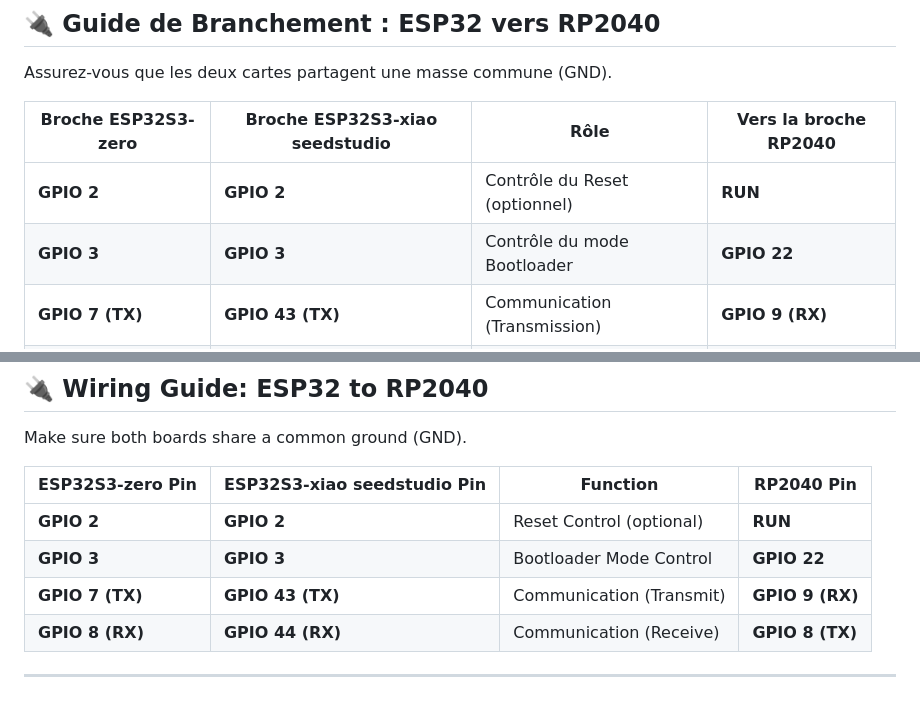
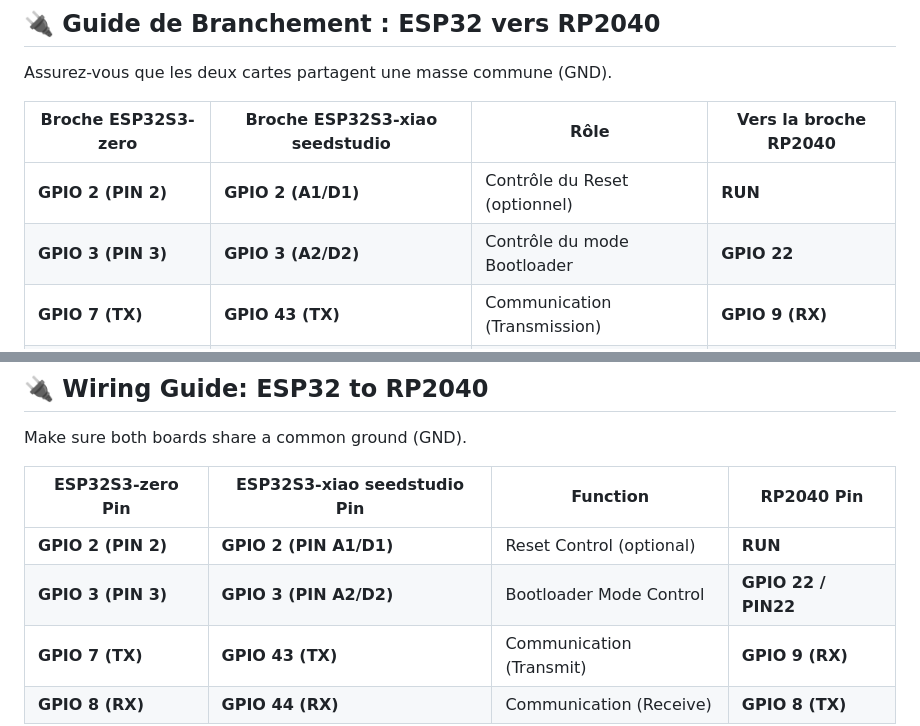
Before and after one commit to TheMalkavien/RP2040_WIFI_BLE_OTA, a Markdown page: README.md, 2 parts joined by grey strips. GitHub-like rendering; blank space fills up the shorter version.

Commit message:
Update GPIO pin descriptions in README.md

```diff
--- a/README.md
+++ b/README.md
@@ -31,8 +31,8 @@ Assurez-vous que les deux cartes partagent une masse commune (GND).
 
 | Broche ESP32S3-zero | Broche ESP32S3-xiao seedstudio | Rôle                          | Vers la broche RP2040 |
 |---------------------|--------------------------------|-------------------------------|------------------------|
-| **GPIO 2**          | **GPIO 2**                     | Contrôle du Reset (optionnel) | **RUN**              |
-| **GPIO 3**          | **GPIO 3**                     | Contrôle du mode Bootloader   | **GPIO 22**            |
+| **GPIO 2 (PIN 2)**          | **GPIO 2 (A1/D1)**                     | Contrôle du Reset (optionnel) | **RUN**              |
+| **GPIO 3 (PIN 3)**          | **GPIO 3 (A2/D2)**                     | Contrôle du mode Bootloader   | **GPIO 22**            |
 | **GPIO 7 (TX)**     | **GPIO 43 (TX)**               | Communication (Transmission)  | **GPIO 9 (RX)**        |
 | **GPIO 8 (RX)**     | **GPIO 44 (RX)**               | Communication (Réception)     | **GPIO 8 (TX)**        |
 
@@ -112,8 +112,8 @@ Make sure both boards share a common ground (GND).
 
 | ESP32S3-zero Pin    | ESP32S3-xiao seedstudio Pin | Function                     | RP2040 Pin |
 |---------------------|-----------------------------|------------------------------|------------|
-| **GPIO 2**          | **GPIO 2**                  | Reset Control (optional)     | **RUN**  |
-| **GPIO 3**          | **GPIO 3**                  | Bootloader Mode Control      | **GPIO 22**|
+| **GPIO 2 (PIN 2)**          | **GPIO 2 (PIN A1/D1)**                  | Reset Control (optional)     | **RUN**  |
+| **GPIO 3 (PIN 3)**          | **GPIO 3 (PIN A2/D2)**                  | Bootloader Mode Control      | **GPIO 22 / PIN22**|
 | **GPIO 7 (TX)**     | **GPIO 43 (TX)**            | Communication (Transmit)     | **GPIO 9 (RX)** |
 | **GPIO 8 (RX)**     | **GPIO 44 (RX)**            | Communication (Receive)      | **GPIO 8 (TX)** |
 
```
